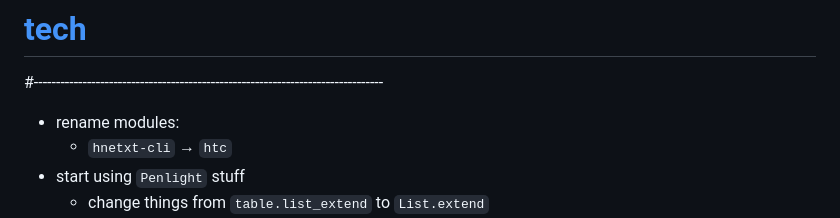
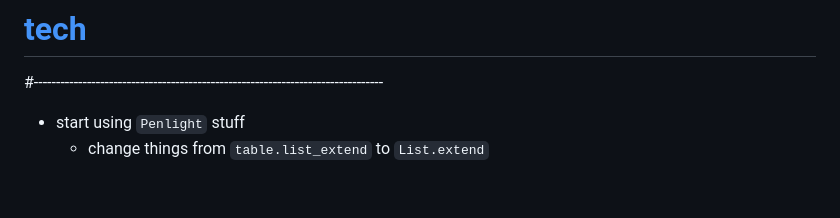
Before and after one commit to hneutr/dotfiles, a Markdown page: hnetxt/README.md, the part around the change. Rendered like a GitHub page; blank space fills up the shorter version.

```diff
--- a/hnetxt/README.md
+++ b/hnetxt/README.md
@@ -40,8 +40,6 @@ See `design` for details on particular components.
 #-------------------------------------------------------------------------------
 # [tech]()
 #-------------------------------------------------------------------------------
-- rename modules:
-  - `hnetxt-cli` → `htc`
 - start using `Penlight` stuff
   - change things from `table.list_extend` to `List.extend`
 - symlink stuff:
```
